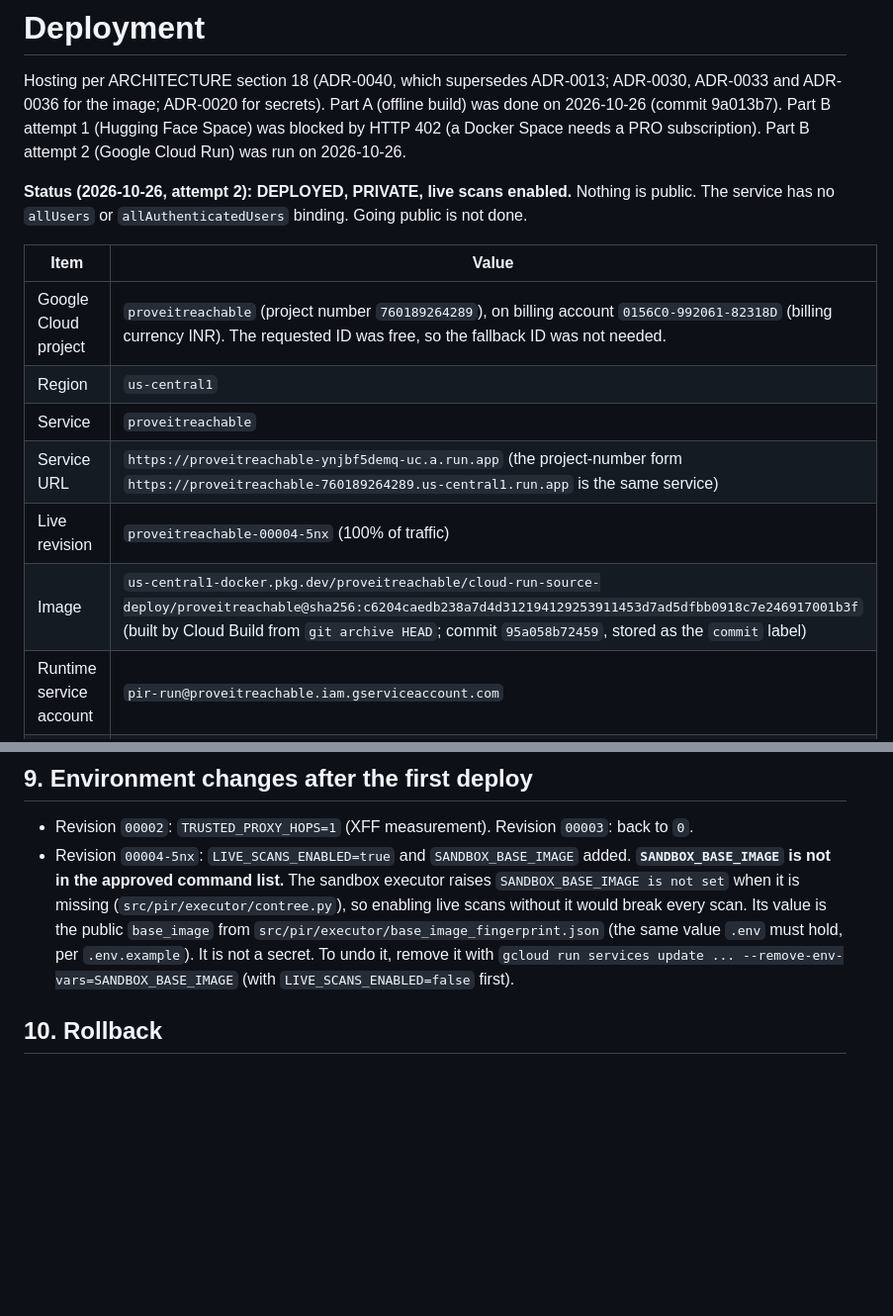
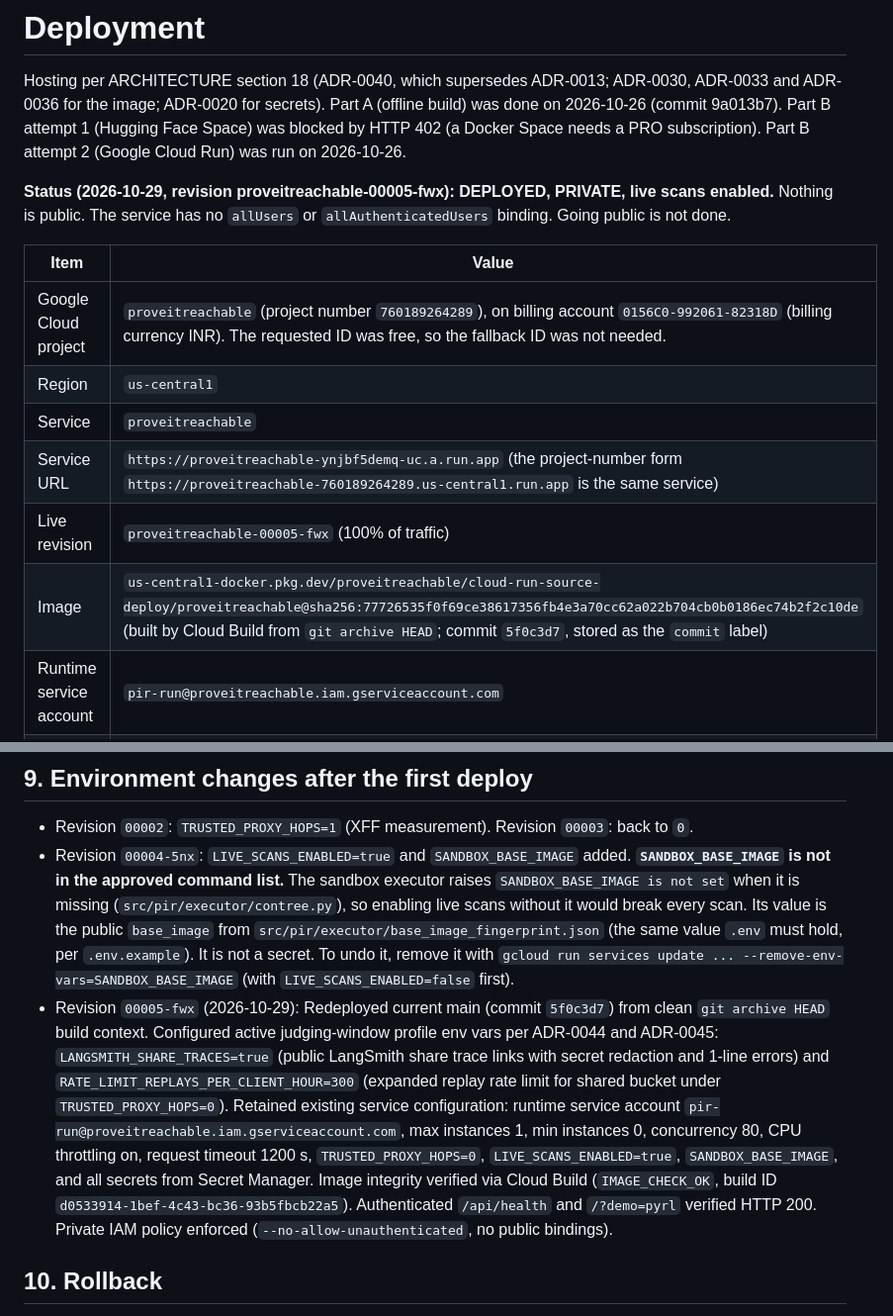
Before and after one commit to jegadeesh17/ProveItReachable, a Markdown page: docs/DEPLOYMENT.md, 2 parts joined by grey strips. Shown at 99% size. Rendered like a GitHub page; blank space fills up the shorter version.

Commit message:
docs(deploy): record revision 00005-fwx with judging profile

```diff
--- a/docs/DEPLOYMENT.md
+++ b/docs/DEPLOYMENT.md
@@ -2,7 +2,7 @@
 
 Hosting per ARCHITECTURE section 18 (ADR-0040, which supersedes ADR-0013; ADR-0030, ADR-0033 and ADR-0036 for the image; ADR-0020 for secrets). Part A (offline build) was done on 2026-10-26 (commit 9a013b7). Part B attempt 1 (Hugging Face Space) was blocked by HTTP 402 (a Docker Space needs a PRO subscription). Part B attempt 2 (Google Cloud Run) was run on 2026-10-26.
 
-**Status (2026-10-26, attempt 2): DEPLOYED, PRIVATE, live scans enabled.** Nothing is public. The service has no `allUsers` or `allAuthenticatedUsers` binding. Going public is not done.
+**Status (2026-10-29, revision proveitreachable-00005-fwx): DEPLOYED, PRIVATE, live scans enabled.** Nothing is public. The service has no `allUsers` or `allAuthenticatedUsers` binding. Going public is not done.
 
 | Item | Value |
 |---|---|
@@ -10,8 +10,8 @@ Hosting per ARCHITECTURE section 18 (ADR-0040, which supersedes ADR-0013; ADR-00
 | Region | `us-central1` |
 | Service | `proveitreachable` |
 | Service URL | `https://proveitreachable-ynjbf5demq-uc.a.run.app` (the project-number form `https://proveitreachable-760189264289.us-central1.run.app` is the same service) |
-| Live revision | `proveitreachable-00004-5nx` (100% of traffic) |
-| Image | `us-central1-docker.pkg.dev/proveitreachable/cloud-run-source-deploy/proveitreachable@sha256:c6204caedb238a7d4d312194129253911453d7ad5dfbb0918c7e246917001b3f` (built by Cloud Build from `git archive HEAD`; commit `95a058b72459`, stored as the `commit` label) |
+| Live revision | `proveitreachable-00005-fwx` (100% of traffic) |
+| Image | `us-central1-docker.pkg.dev/proveitreachable/cloud-run-source-deploy/proveitreachable@sha256:77726535f0f69ce38617356fb4e3a70cc62a022b704cb0b0186ec74b2f2c10de` (built by Cloud Build from `git archive HEAD`; commit `5f0c3d7`, stored as the `commit` label) |
 | Runtime service account | `pir-run@proveitreachable.iam.gserviceaccount.com` |
 | Spend ledger | Hugging Face dataset `jegadeesh17/pir-spend-ledger` (private), unchanged |
 
@@ -117,6 +117,7 @@ Live scans were enabled after this, and `/api/health` reports `budget_remaining`
 
 - Revision `00002`: `TRUSTED_PROXY_HOPS=1` (XFF measurement). Revision `00003`: back to `0`.
 - Revision `00004-5nx`: `LIVE_SCANS_ENABLED=true` and `SANDBOX_BASE_IMAGE` added. **`SANDBOX_BASE_IMAGE` is not in the approved command list.** The sandbox executor raises `SANDBOX_BASE_IMAGE is not set` when it is missing (`src/pir/executor/contree.py`), so enabling live scans without it would break every scan. Its value is the public `base_image` from `src/pir/executor/base_image_fingerprint.json` (the same value `.env` must hold, per `.env.example`). It is not a secret. To undo it, remove it with `gcloud run services update ... --remove-env-vars=SANDBOX_BASE_IMAGE` (with `LIVE_SCANS_ENABLED=false` first).
+- Revision `00005-fwx` (2026-10-29): Redeployed current main (commit `5f0c3d7`) from clean `git archive HEAD` build context. Configured active judging-window profile env vars per ADR-0044 and ADR-0045: `LANGSMITH_SHARE_TRACES=true` (public LangSmith share trace links with secret redaction and 1-line errors) and `RATE_LIMIT_REPLAYS_PER_CLIENT_HOUR=300` (expanded replay rate limit for shared bucket under `TRUSTED_PROXY_HOPS=0`). Retained existing service configuration: runtime service account `pir-run@proveitreachable.iam.gserviceaccount.com`, max instances 1, min instances 0, concurrency 80, CPU throttling on, request timeout 1200 s, `TRUSTED_PROXY_HOPS=0`, `LIVE_SCANS_ENABLED=true`, `SANDBOX_BASE_IMAGE`, and all secrets from Secret Manager. Image integrity verified via Cloud Build (`IMAGE_CHECK_OK`, build ID `d0533914-1bef-4c43-bc36-93b5fbcb22a5`). Authenticated `/api/health` and `/?demo=pyrl` verified HTTP 200. Private IAM policy enforced (`--no-allow-unauthenticated`, no public bindings).
 
 ## 10. Rollback
 
```
